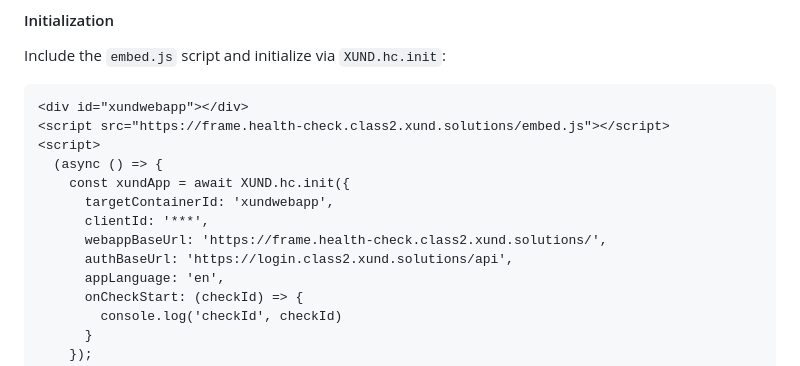
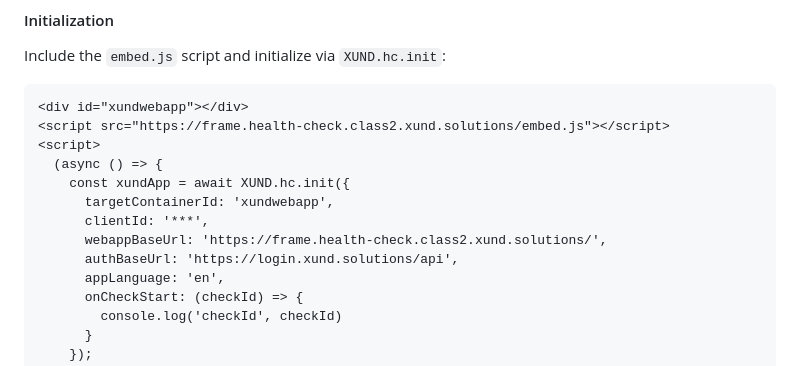
Before and after one commit to XUND-Solutions-GmbH/frontend-integration-guide, a Markdown page: README.md, the part around the change. Drawn GitHub-style.

```diff
--- a/README.md
+++ b/README.md
@@ -149,7 +149,7 @@ Include the `embed.js` script and initialize via `XUND.hc.init`:
       targetContainerId: 'xundwebapp',
       clientId: '***',
       webappBaseUrl: 'https://frame.health-check.class2.xund.solutions/',
-      authBaseUrl: 'https://login.class2.xund.solutions/api',
+      authBaseUrl: 'https://login.xund.solutions/api',
       appLanguage: 'en',
       onCheckStart: (checkId) => {
         console.log('checkId', checkId)
```
